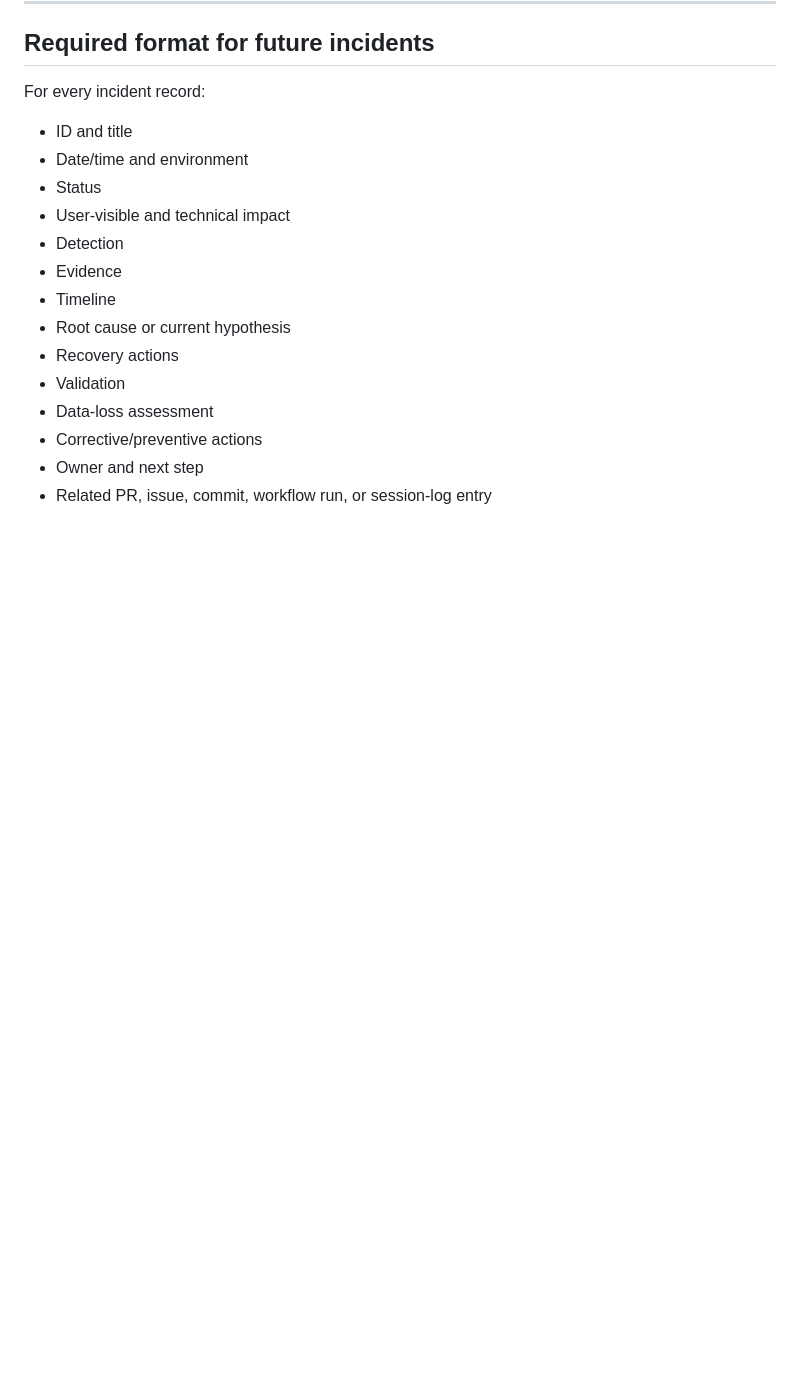
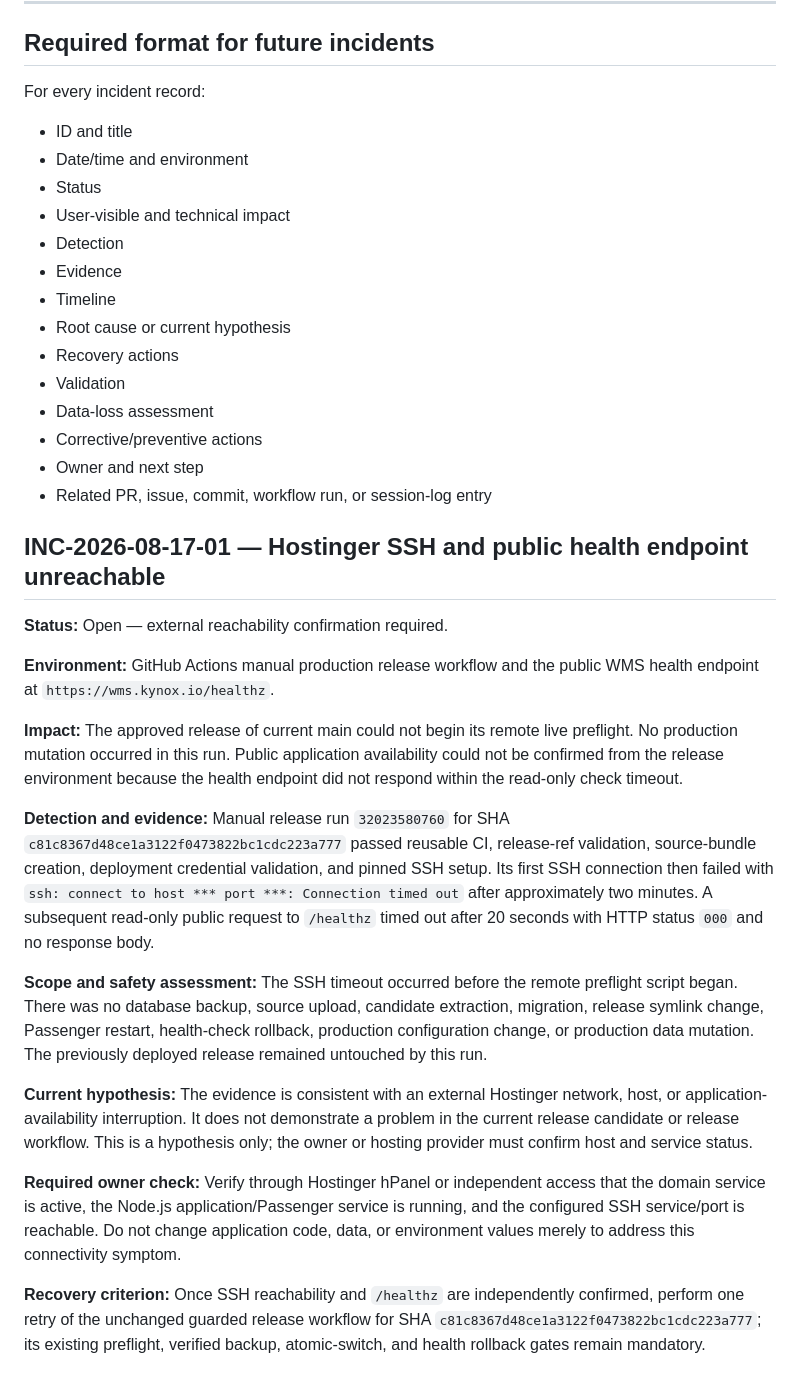
Before and after one commit to Islamce/WMS, a Markdown page: docs/WMS-INCIDENT-LOG.md, the part around one of its changes. Drawn GitHub-style; blank space fills up the shorter version.

Commit message:
docs: record Hostinger reachability incident

```diff
--- a/docs/WMS-INCIDENT-LOG.md
+++ b/docs/WMS-INCIDENT-LOG.md
@@ -596,3 +597,21 @@ For every incident record:
 - Corrective/preventive actions
 - Owner and next step
 - Related PR, issue, commit, workflow run, or session-log entry
+
+## INC-2026-08-17-01 — Hostinger SSH and public health endpoint unreachable
+
+**Status:** Open — external reachability confirmation required.
+
+**Environment:** GitHub Actions manual production release workflow and the public WMS health endpoint at `https://wms.kynox.io/healthz`.
+
+**Impact:** The approved release of current main could not begin its remote live preflight. No production mutation occurred in this run. Public application availability could not be confirmed from the release environment because the health endpoint did not respond within the read-only check timeout.
+
+**Detection and evidence:** Manual release run `32023580760` for SHA `c81c8367d48ce1a3122f0473822bc1cdc223a777` passed reusable CI, release-ref validation, source-bundle creation, deployment credential validation, and pinned SSH setup. Its first SSH connection then failed with `ssh: connect to host *** port ***: Connection timed out` after approximately two minutes. A subsequent read-only public request to `/healthz` timed out after 20 seconds with HTTP status `000` and no response body.
+
+**Scope and safety assessment:** The SSH timeout occurred before the remote preflight script began. There was no database backup, source upload, candidate extraction, migration, release symlink change, Passenger restart, health-check rollback, production configuration change, or production data mutation. The previously deployed release remained untouched by this run.
+
+**Current hypothesis:** The evidence is consistent with an external Hostinger network, host, or application-availability interruption. It does not demonstrate a problem in the current release candidate or release workflow. This is a hypothesis only; the owner or hosting provider must confirm host and service status.
+
+**Required owner check:** Verify through Hostinger hPanel or independent access that the domain service is active, the Node.js application/Passenger service is running, and the configured SSH service/port is reachable. Do not change application code, data, or environment values merely to address this connectivity symptom.
+
+**Recovery criterion:** Once SSH reachability and `/healthz` are independently confirmed, perform one retry of the unchanged guarded release workflow for SHA `c81c8367d48ce1a3122f0473822bc1cdc223a777`; its existing preflight, verified backup, atomic-switch, and health rollback gates remain mandatory.
```
Also changed, not shown: other parts of docs/WMS-INCIDENT-LOG.md (+15 -14 lines), docs/WMS-SESSION-LOG.md (+14 -0 lines).
